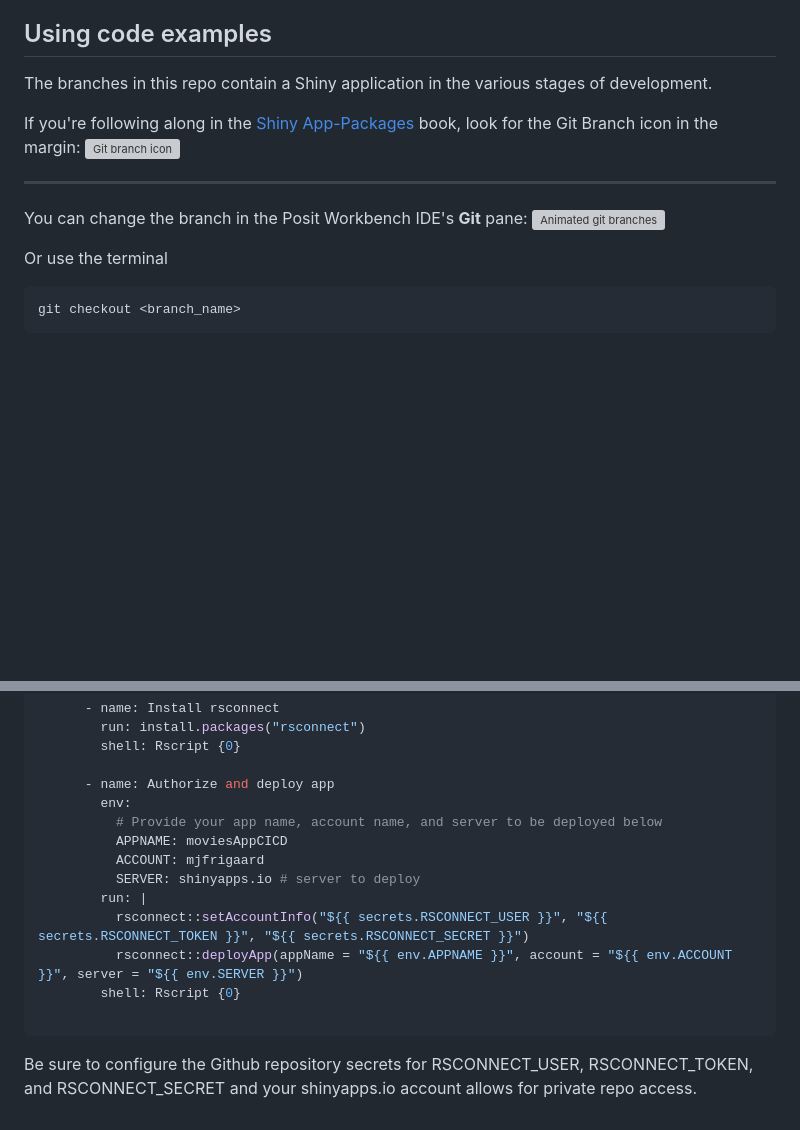
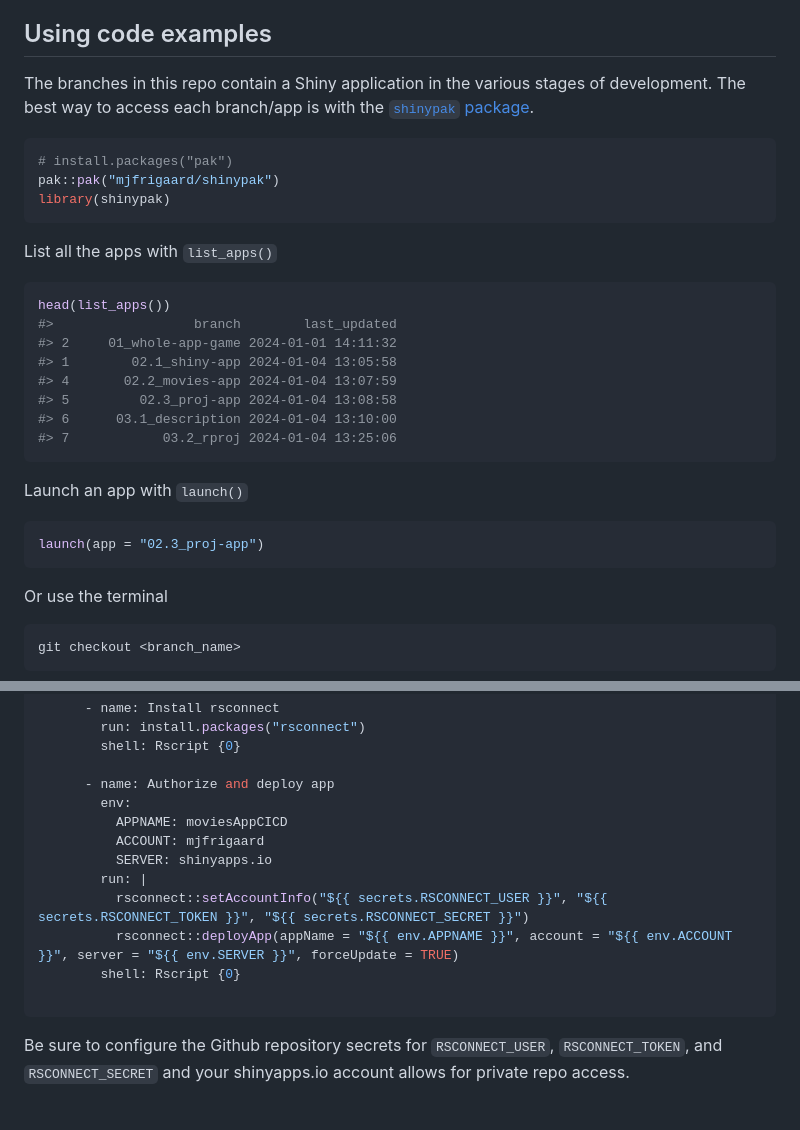
Before and after one commit to mjfrigaard/sap, a Markdown page: README.md, 2 parts joined by grey strips. GitHub-like rendering; blank space fills up the shorter version; grey boxes are pictures that could not be loaded.

````diff
--- a/README.md
+++ b/README.md
@@ -14,24 +14,33 @@ The original code and data for the Shiny app comes from the [Building Web Applic
 
 ## Using code examples
 
-The branches in this repo contain a Shiny application in the various stages of development.
+The branches in this repo contain a Shiny application in the various stages of development. The best way to access each branch/app is with the [`shinypak` package](https://mjfrigaard.github.io/shinypak/).
 
-<p>
-  If you're following along in the <a href="https://mjfrigaard.github.io/shiny-app-pkgs/">Shiny App-Packages</a> book, look for the Git Branch icon in the margin:
-  <img src="https://raw.githubusercontent.com/mjfrigaard/shiny-app-pkgs/main/images/new_branch_ico.png" alt="Git branch icon" width="33%" fig-align="center">
+```r
+# install.packages("pak")
+pak::pak("mjfrigaard/shinypak")
+library(shinypak)
+```
 
-</p>
-
-----
-
-<p>
-You can change the branch in the Posit Workbench IDE's <strong>Git</strong> pane:
-
-  <img src="https://raw.githubusercontent.com/mjfrigaard/shiny-app-pkgs/main/images/git_branches.gif" alt="Animated git branches" width="80%" fig-align="center">
-
-</p>
+List all the apps with `list_apps()`
 
 
+```r
+head(list_apps())
+#>                  branch        last_updated
+#> 2     01_whole-app-game 2024-01-01 14:11:32
+#> 1        02.1_shiny-app 2024-01-04 13:05:58
+#> 4       02.2_movies-app 2024-01-04 13:07:59
+#> 5         02.3_proj-app 2024-01-04 13:08:58
+#> 6      03.1_description 2024-01-04 13:10:00
+#> 7            03.2_rproj 2024-01-04 13:25:06
+```
+
+Launch an app with `launch()`
+
+```r
+launch(app = "02.3_proj-app")
+```
 
 Or use the terminal
 
@@ -82,15 +91,14 @@ jobs:
 
       - name: Authorize and deploy app
         env:
-          # Provide your app name, account name, and server to be deployed below
           APPNAME: moviesAppCICD
           ACCOUNT: mjfrigaard
-          SERVER: shinyapps.io # server to deploy
+          SERVER: shinyapps.io
         run: |
           rsconnect::setAccountInfo("${{ secrets.RSCONNECT_USER }}", "${{ secrets.RSCONNECT_TOKEN }}", "${{ secrets.RSCONNECT_SECRET }}")
-          rsconnect::deployApp(appName = "${{ env.APPNAME }}", account = "${{ env.ACCOUNT }}", server = "${{ env.SERVER }}")
+          rsconnect::deployApp(appName = "${{ env.APPNAME }}", account = "${{ env.ACCOUNT }}", server = "${{ env.SERVER }}", forceUpdate = TRUE)
         shell: Rscript {0}
 
 ```
 
-Be sure to configure the Github repository secrets for RSCONNECT_USER, RSCONNECT_TOKEN, and RSCONNECT_SECRET and your shinyapps.io account allows for private repo access.
+Be sure to configure the Github repository secrets for `RSCONNECT_USER`, `RSCONNECT_TOKEN`, and `RSCONNECT_SECRET` and your shinyapps.io account allows for private repo access.
````
